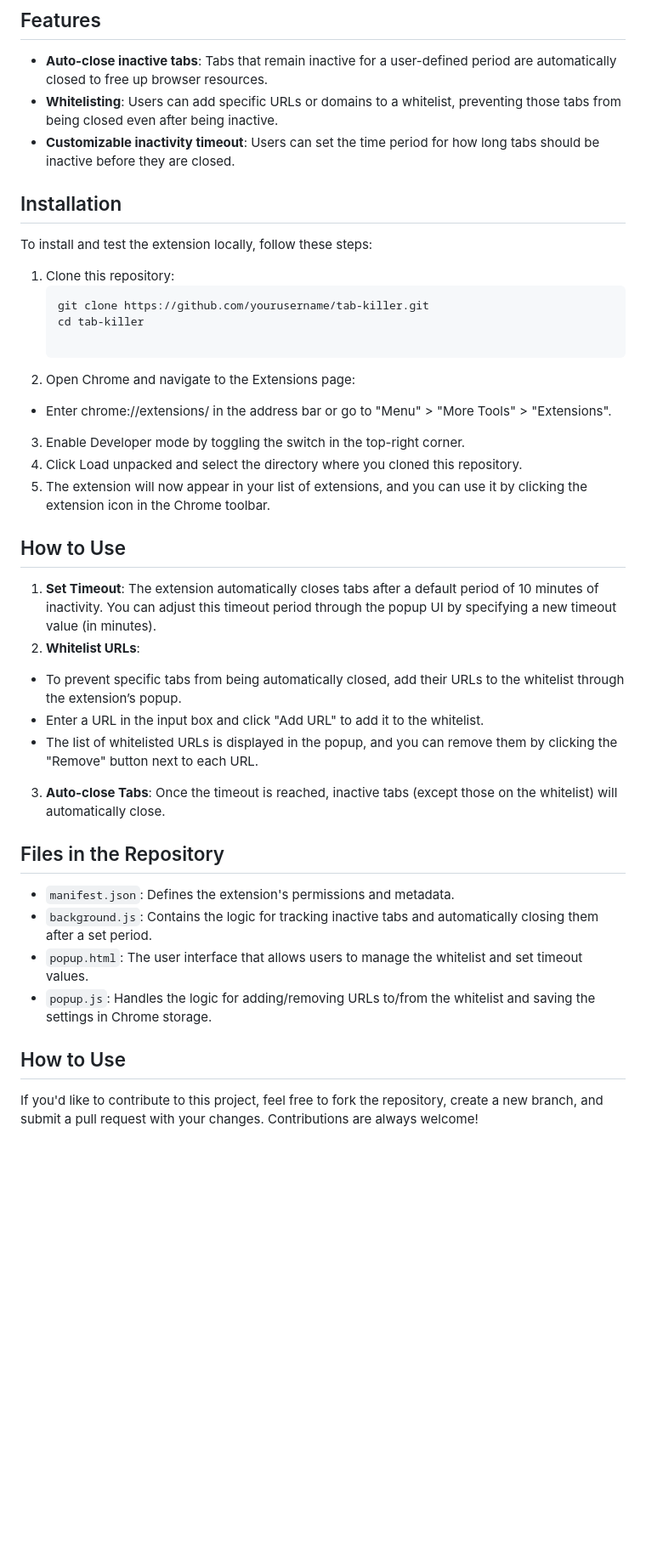
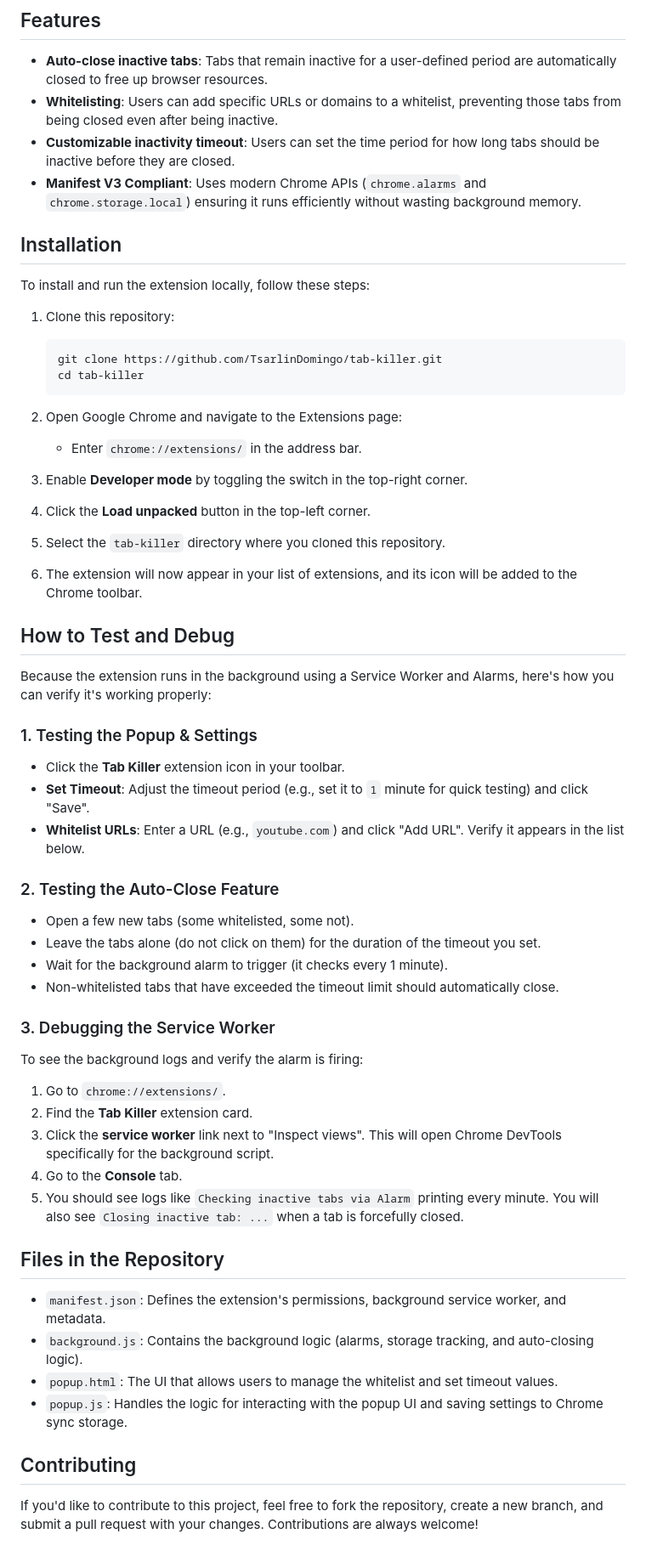
Before and after one commit to TsarlinDomingo/tab-killer, a Markdown page: readme.md, the part around the change. Shown at 85% size. GitHub-like rendering; blank space fills up the shorter version.

Commit message:
docs: update README with run and test instructions

````diff
--- a/readme.md
+++ b/readme.md
@@ -7,37 +7,60 @@
 - **Auto-close inactive tabs**: Tabs that remain inactive for a user-defined period are automatically closed to free up browser resources.
 - **Whitelisting**: Users can add specific URLs or domains to a whitelist, preventing those tabs from being closed even after being inactive.
 - **Customizable inactivity timeout**: Users can set the time period for how long tabs should be inactive before they are closed.
+- **Manifest V3 Compliant**: Uses modern Chrome APIs (`chrome.alarms` and `chrome.storage.local`) ensuring it runs efficiently without wasting background memory.
 
 ## Installation
 
-To install and test the extension locally, follow these steps:
+To install and run the extension locally, follow these steps:
 
 1. Clone this repository:
    ```bash
-   git clone https://github.com/yourusername/tab-killer.git
+   git clone https://github.com/TsarlinDomingo/tab-killer.git
    cd tab-killer
+   ```
 
-2. Open Chrome and navigate to the Extensions page:
-  - Enter chrome://extensions/ in the address bar or go to "Menu" > "More Tools" > "Extensions".
-3. Enable Developer mode by toggling the switch in the top-right corner.
-4. Click Load unpacked and select the directory where you cloned this repository.
-5. The extension will now appear in your list of extensions, and you can use it by clicking the extension icon in the Chrome toolbar.
+2. Open Google Chrome and navigate to the Extensions page:
+   - Enter `chrome://extensions/` in the address bar.
 
-## How to Use
-1. **Set Timeout**: The extension automatically closes tabs after a default period of 10 minutes of inactivity. You can adjust this timeout period through the popup UI by specifying a new timeout value (in minutes).
-2. **Whitelist URLs**:
-  - To prevent specific tabs from being automatically closed, add their URLs to the whitelist through the extension’s popup.
-  - Enter a URL in the input box and click "Add URL" to add it to the whitelist.
-  - The list of whitelisted URLs is displayed in the popup, and you can remove them by clicking the "Remove" button next to each URL.
-3. **Auto-close Tabs**: Once the timeout is reached, inactive tabs (except those on the whitelist) will automatically close.
+3. Enable **Developer mode** by toggling the switch in the top-right corner.
+
+4. Click the **Load unpacked** button in the top-left corner.
+
+5. Select the `tab-killer` directory where you cloned this repository.
+
+6. The extension will now appear in your list of extensions, and its icon will be added to the Chrome toolbar.
+
+## How to Test and Debug
+
+Because the extension runs in the background using a Service Worker and Alarms, here's how you can verify it's working properly:
+
+### 1. Testing the Popup & Settings
+- Click the **Tab Killer** extension icon in your toolbar.
+- **Set Timeout**: Adjust the timeout period (e.g., set it to `1` minute for quick testing) and click "Save".
+- **Whitelist URLs**: Enter a URL (e.g., `youtube.com`) and click "Add URL". Verify it appears in the list below.
+
+### 2. Testing the Auto-Close Feature
+- Open a few new tabs (some whitelisted, some not).
+- Leave the tabs alone (do not click on them) for the duration of the timeout you set.
+- Wait for the background alarm to trigger (it checks every 1 minute).
+- Non-whitelisted tabs that have exceeded the timeout limit should automatically close.
+
+### 3. Debugging the Service Worker
+To see the background logs and verify the alarm is firing:
+1. Go to `chrome://extensions/`.
+2. Find the **Tab Killer** extension card.
+3. Click the **service worker** link next to "Inspect views". This will open Chrome DevTools specifically for the background script.
+4. Go to the **Console** tab.
+5. You should see logs like `Checking inactive tabs via Alarm` printing every minute. You will also see `Closing inactive tab: ...` when a tab is forcefully closed.
 
 ## Files in the Repository
-- `manifest.json`: Defines the extension's permissions and metadata.
-- `background.js`: Contains the logic for tracking inactive tabs and automatically closing them after a set period.
-- `popup.html`: The user interface that allows users to manage the whitelist and set timeout values.
-- `popup.js`: Handles the logic for adding/removing URLs to/from the whitelist and saving the settings in Chrome storage.
 
-## How to Use
+- `manifest.json`: Defines the extension's permissions, background service worker, and metadata.
+- `background.js`: Contains the background logic (alarms, storage tracking, and auto-closing logic).
+- `popup.html`: The UI that allows users to manage the whitelist and set timeout values.
+- `popup.js`: Handles the logic for interacting with the popup UI and saving settings to Chrome sync storage.
+
+## Contributing
 If you'd like to contribute to this project, feel free to fork the repository, create a new branch, and submit a pull request with your changes. Contributions are always welcome!
 
 ## Roadmap
````
